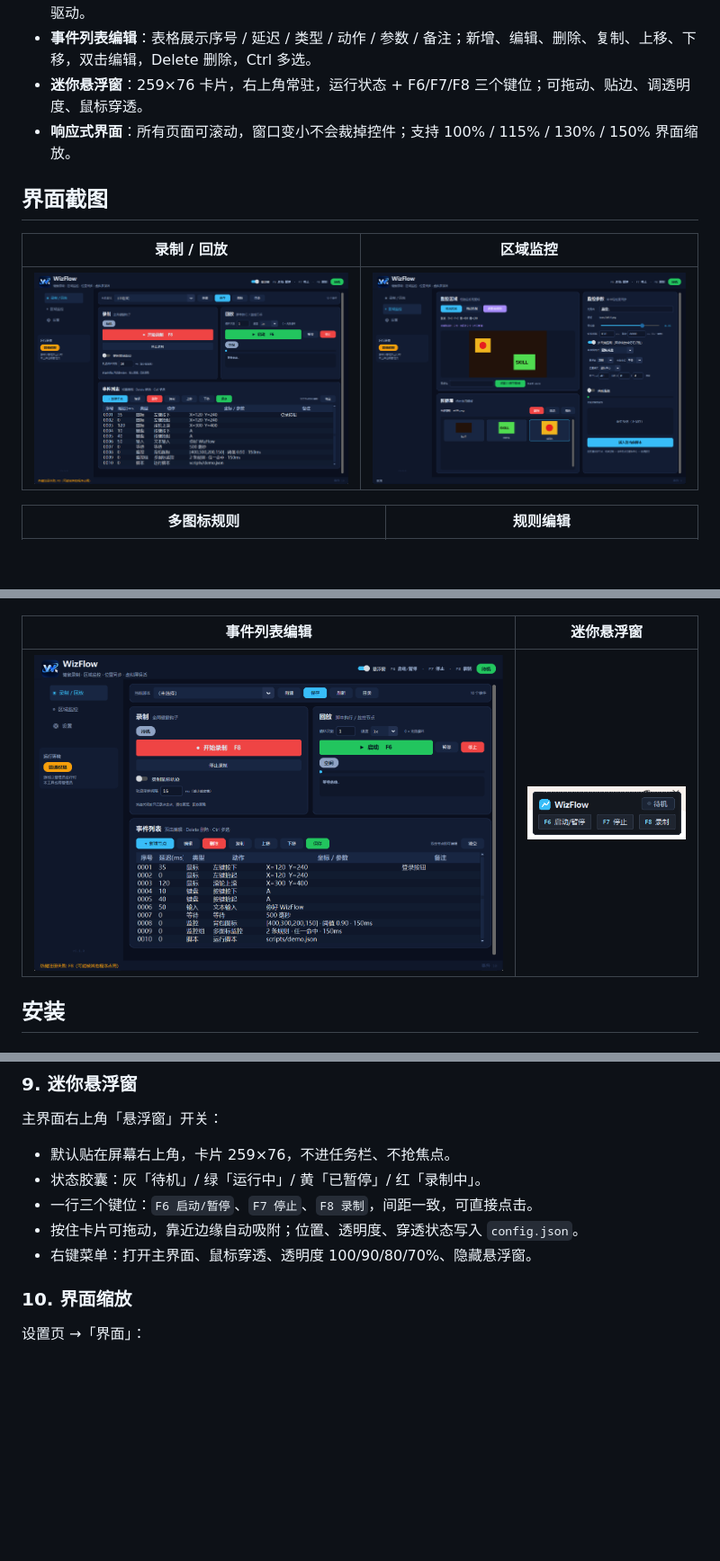
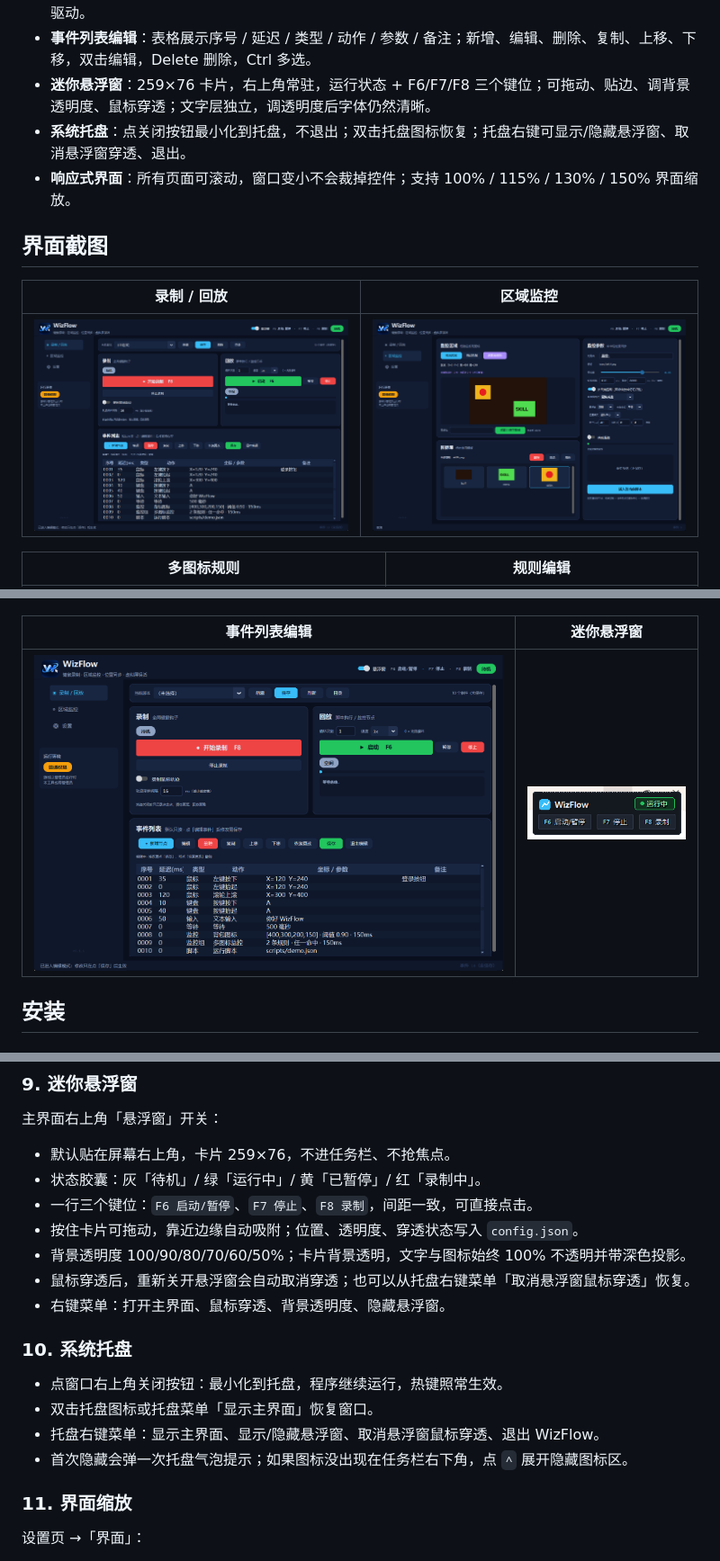
Before and after one commit to WW-Ares/WizFlow, a Markdown page: README.md, 3 parts joined by grey strips. Shown at 90% size. Drawn GitHub-style; pictures changed too: docs/screenshots/event_list.png, docs/screenshots/hud.png, docs/screenshots/record.png; blank space fills up the shorter version.

```diff
--- a/README.md
+++ b/README.md
@@ -34,7 +34,8 @@ WizFlow 是一个面向 Windows 的桌面自动化工具：录制鼠标键盘操
 - **虚拟屏保活（Parsec VDD）**：内置签名驱动，一键创建真正的虚拟显示器；断开 UU 远控后监控区域仍有画面。首次启用弹一次 UAC。
 - **会话保活（内置兜底）**：SetThreadExecutionState 阻止睡眠/熄屏/屏保，空闲时微动鼠标，不依赖驱动。
 - **事件列表编辑**：表格展示序号 / 延迟 / 类型 / 动作 / 参数 / 备注；新增、编辑、删除、复制、上移、下移，双击编辑，Delete 删除，Ctrl 多选。
-- **迷你悬浮窗**：259×76 卡片，右上角常驻，运行状态 + F6/F7/F8 三个键位；可拖动、贴边、调透明度、鼠标穿透。
+- **迷你悬浮窗**：259×76 卡片，右上角常驻，运行状态 + F6/F7/F8 三个键位；可拖动、贴边、调背景透明度、鼠标穿透；文字层独立，调透明度后字体仍然清晰。
+- **系统托盘**：点关闭按钮最小化到托盘，不退出；双击托盘图标恢复；托盘右键可显示/隐藏悬浮窗、取消悬浮窗穿透、退出。
 - **响应式界面**：所有页面可滚动，窗口变小不会裁掉控件；支持 100% / 115% / 130% / 150% 界面缩放。
 
 ## 界面截图
@@ -182,9 +188,18 @@ python main.py
 - 状态胶囊：灰「待机」/ 绿「运行中」/ 黄「已暂停」/ 红「录制中」。
 - 一行三个键位：`F6 启动/暂停`、`F7 停止`、`F8 录制`，间距一致，可直接点击。
 - 按住卡片可拖动，靠近边缘自动吸附；位置、透明度、穿透状态写入 `config.json`。
-- 右键菜单：打开主界面、鼠标穿透、透明度 100/90/80/70%、隐藏悬浮窗。
+- 背景透明度 100/90/80/70/60/50%；卡片背景透明，文字与图标始终 100% 不透明并带深色投影。
+- 鼠标穿透后，重新关开悬浮窗会自动取消穿透；也可以从托盘右键菜单「取消悬浮窗鼠标穿透」恢复。
+- 右键菜单：打开主界面、鼠标穿透、背景透明度、隐藏悬浮窗。
 
-### 10. 界面缩放
+### 10. 系统托盘
+
+- 点窗口右上角关闭按钮：最小化到托盘，程序继续运行，热键照常生效。
+- 双击托盘图标或托盘菜单「显示主界面」恢复窗口。
+- 托盘右键菜单：显示主界面、显示/隐藏悬浮窗、取消悬浮窗鼠标穿透、退出 WizFlow。
+- 首次隐藏会弹一次托盘气泡提示；如果图标没出现在任务栏右下角，点 `^` 展开隐藏图标区。
+
+### 11. 界面缩放
 
 设置页 →「界面」：
 
```
Also changed, not shown: other parts of README.md (+9 -4 lines), THIRD_PARTY_LICENSES.md (+7 -6 lines), docs/screenshots/settings.png, 8 other files.
